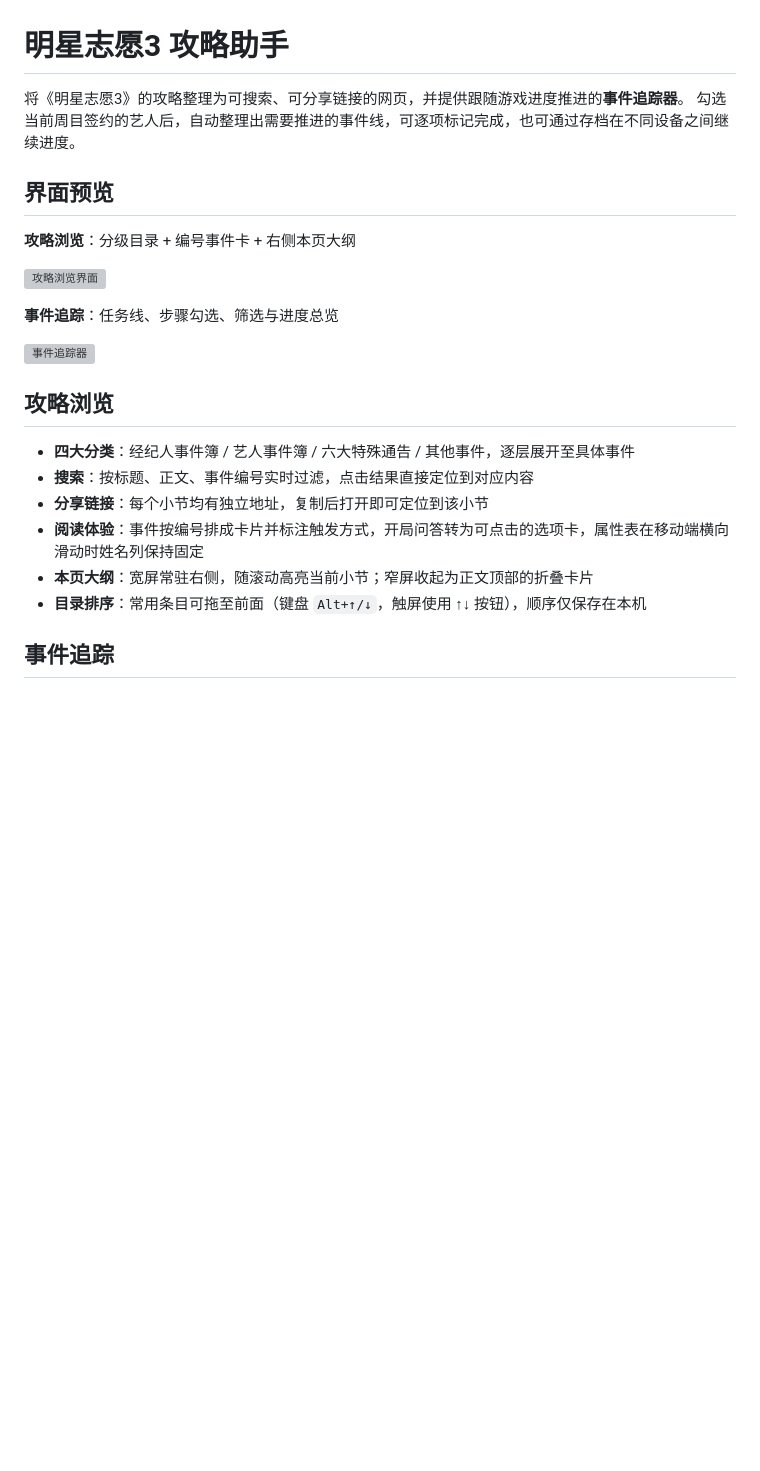
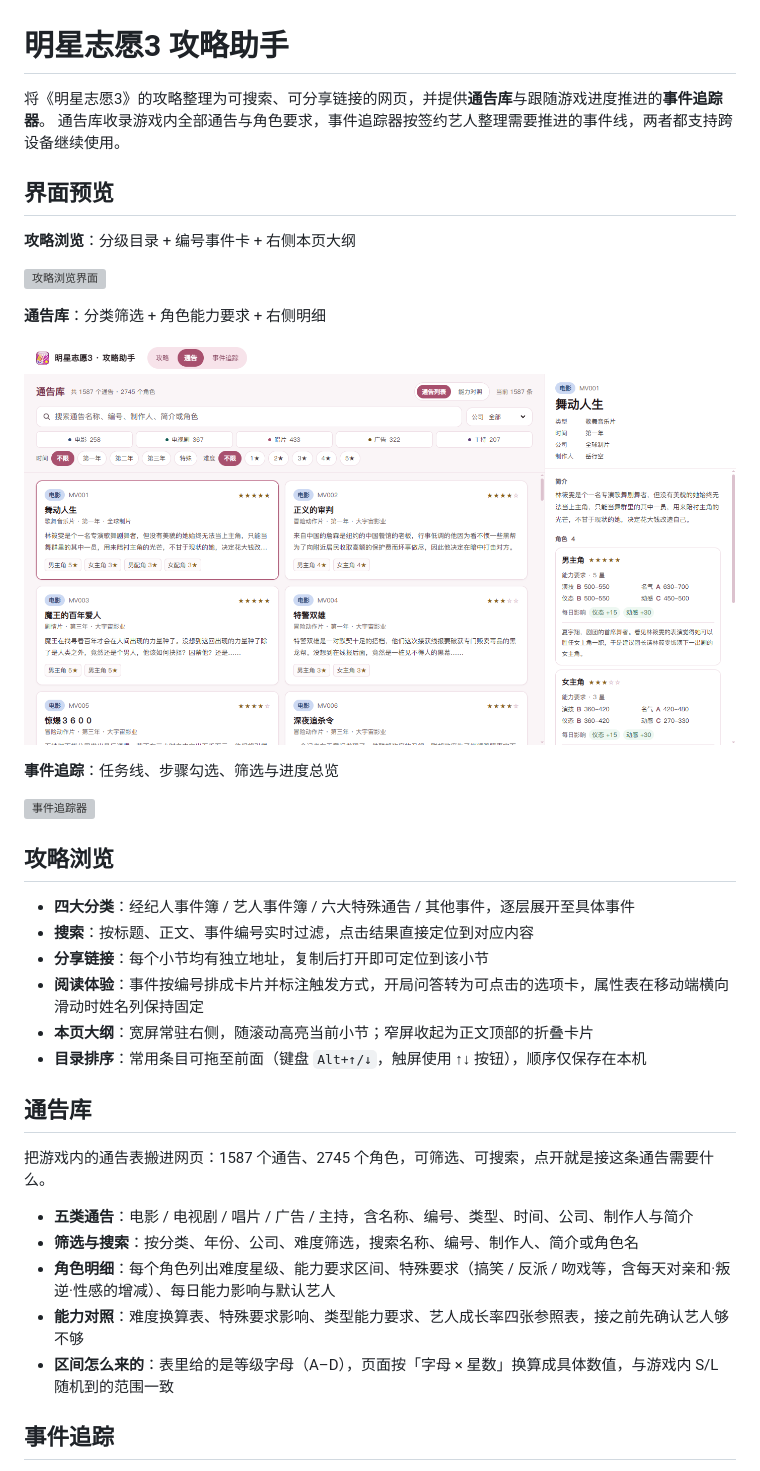
Before and after one commit to luopeijun/mxzy3-guide, a Markdown page: README.md, the part around the change. Rendered like a GitHub page; pictures changed too: docs/images/notices.png (added); blank space fills up the shorter version; grey boxes are pictures that could not be loaded.

Commit message:
docs: document the notices tab and its data pipeline

```diff
--- a/README.md
+++ b/README.md
@@ -1,13 +1,17 @@
 # 明星志愿3 攻略助手
 
-将《明星志愿3》的攻略整理为可搜索、可分享链接的网页，并提供跟随游戏进度推进的**事件追踪器**。
-勾选当前周目签约的艺人后，自动整理出需要推进的事件线，可逐项标记完成，也可通过存档在不同设备之间继续进度。
+将《明星志愿3》的攻略整理为可搜索、可分享链接的网页，并提供**通告库**与跟随游戏进度推进的**事件追踪器**。
+通告库收录游戏内全部通告与角色要求，事件追踪器按签约艺人整理需要推进的事件线，两者都支持跨设备继续使用。
 
 ## 界面预览
 
 **攻略浏览**：分级目录 + 编号事件卡 + 右侧本页大纲
 
 ![攻略浏览界面](docs/images/guide.png)
+
+**通告库**：分类筛选 + 角色能力要求 + 右侧明细
+
+![通告库](docs/images/notices.png)
 
 **事件追踪**：任务线、步骤勾选、筛选与进度总览
 
@@ -21,6 +25,16 @@
 - **阅读体验**：事件按编号排成卡片并标注触发方式，开局问答转为可点击的选项卡，属性表在移动端横向滑动时姓名列保持固定
 - **本页大纲**：宽屏常驻右侧，随滚动高亮当前小节；窄屏收起为正文顶部的折叠卡片
 - **目录排序**：常用条目可拖至前面（键盘 `Alt+↑/↓`，触屏使用 ↑↓ 按钮），顺序仅保存在本机
+
+## 通告库
+
+把游戏内的通告表搬进网页：1587 个通告、2745 个角色，可筛选、可搜索，点开就是接这条通告需要什么。
+
+- **五类通告**：电影 / 电视剧 / 唱片 / 广告 / 主持，含名称、编号、类型、时间、公司、制作人与简介
+- **筛选与搜索**：按分类、年份、公司、难度筛选，搜索名称、编号、制作人、简介或角色名
+- **角色明细**：每个角色列出难度星级、能力要求区间、特殊要求（搞笑 / 反派 / 吻戏等，含每天对亲和·叛逆·性感的增减）、每日能力影响与默认艺人
+- **能力对照**：难度换算表、特殊要求影响、类型能力要求、艺人成长率四张参照表，接之前先确认艺人够不够
+- **区间怎么来的**：表里给的是等级字母（A–D），页面按「字母 × 星数」换算成具体数值，与游戏内 S/L 随机到的范围一致
 
 ## 事件追踪
 
```
Also changed, not shown: docs/content-pipeline.md (+26 -2 lines).
